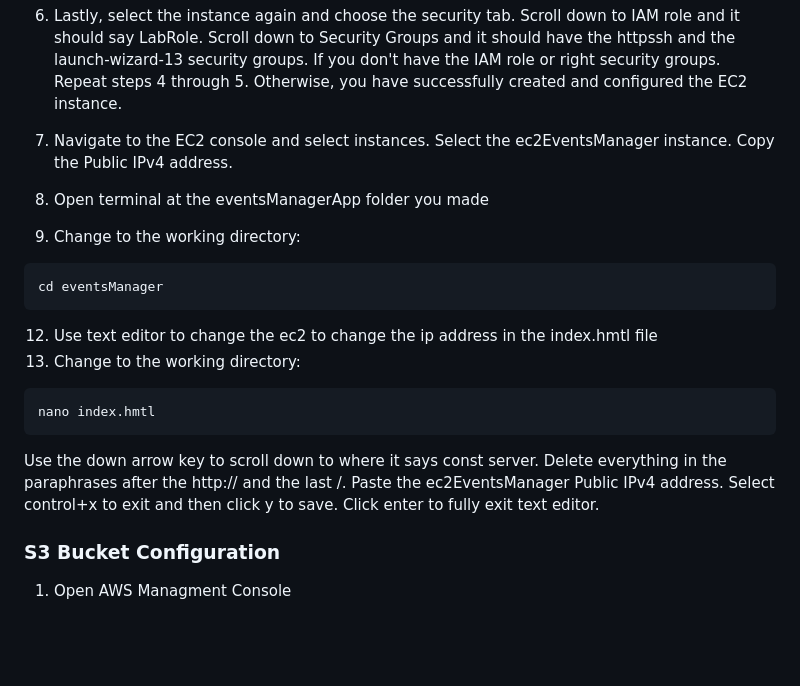
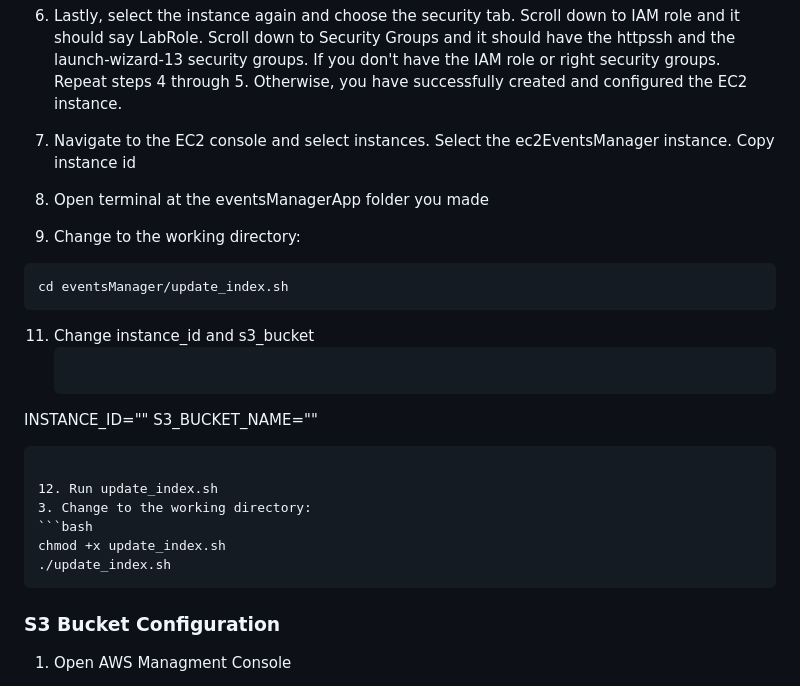
Before and after one commit to cs399f24/eventsManager, a Markdown page: README.md, the part around the change. GitHub-like rendering; blank space fills up the shorter version.

Commit message:
added steps for update_index.sh

````diff
--- a/README.md
+++ b/README.md
@@ -50,20 +50,25 @@ and the frontend can be hosted on an S3 bucket.
 7. Lastly, select the instance again and choose the security tab. Scroll down to IAM role and it should say LabRole. Scroll down to Security Groups and it should have the httpssh and the launch-wizard-13 security groups. If you don't have the IAM role or right security groups. Repeat steps 4 through 5. Otherwise, you have successfully created and configured the EC2 instance.
 
 
-8. Navigate to the EC2 console and select instances. Select the ec2EventsManager instance. Copy the Public IPv4 address.
+8. Navigate to the EC2 console and select instances. Select the ec2EventsManager instance. Copy instance id
+
 9. Open terminal at the eventsManagerApp folder you made
 10. Change to the working directory:
    ```bash
-   cd eventsManager
+   cd eventsManager/update_index.sh
    ```
-12. Use text editor to change the ec2 to change the ip address in the index.hmtl file
+11. Change instance_id and s3_bucket
+    ```bash
+   INSTANCE_ID="<Your Instance ID>"
+   S3_BUCKET_NAME="<Your S3 Bucket Name>"
+   ```
+
+12. Run update_index.sh
    3. Change to the working directory:
    ```bash
-   nano index.hmtl
+   chmod +x update_index.sh
+   ./update_index.sh
    ```
-   Use the down arrow key to scroll down to where it says const server. Delete everything
-   in the paraphrases after the http:// and the last /. Paste the ec2EventsManager Public IPv4 address. Select
-   control+x to exit and then click y to save. Click enter to fully exit text editor.
 
 
 ### S3 Bucket Configuration
````
